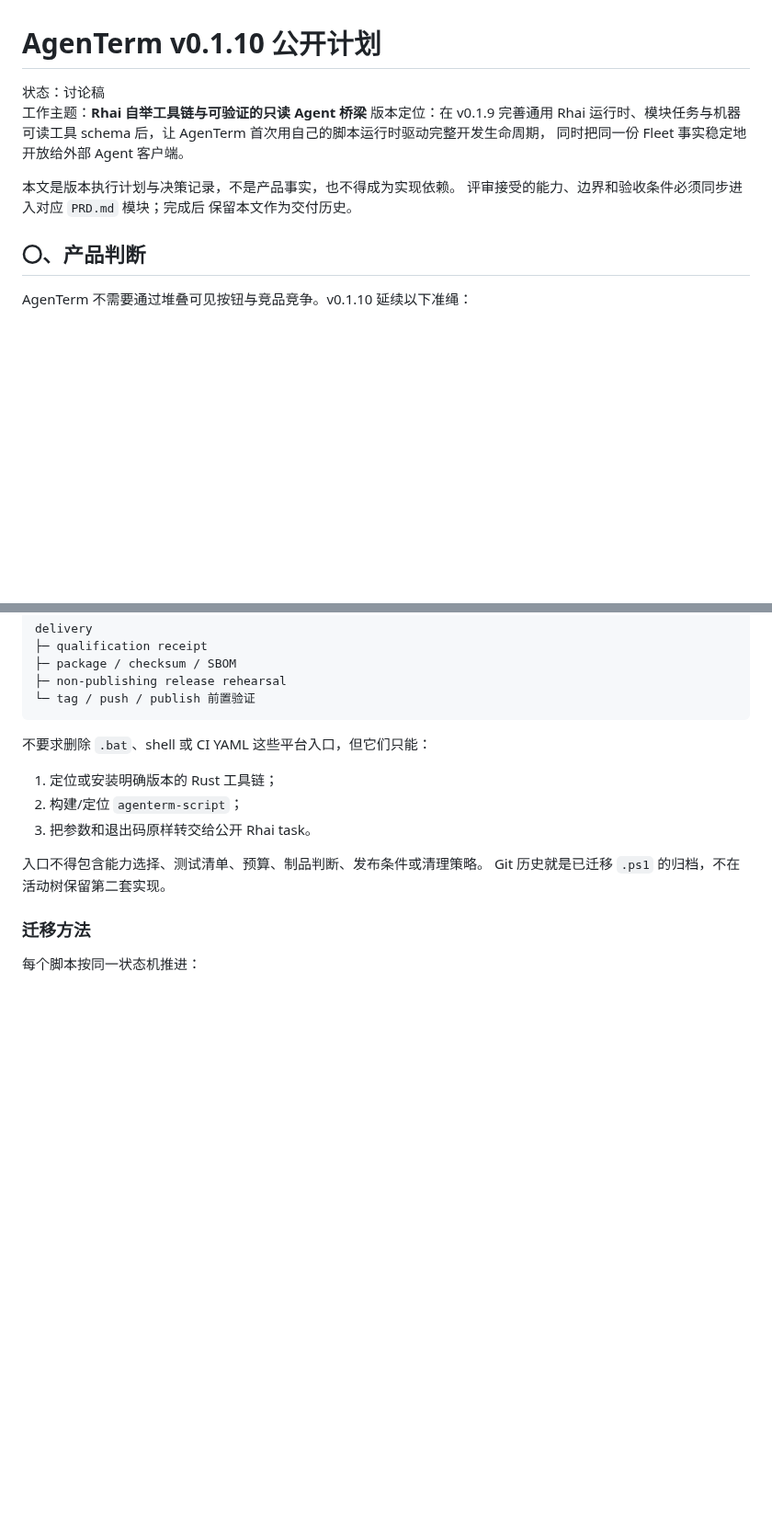
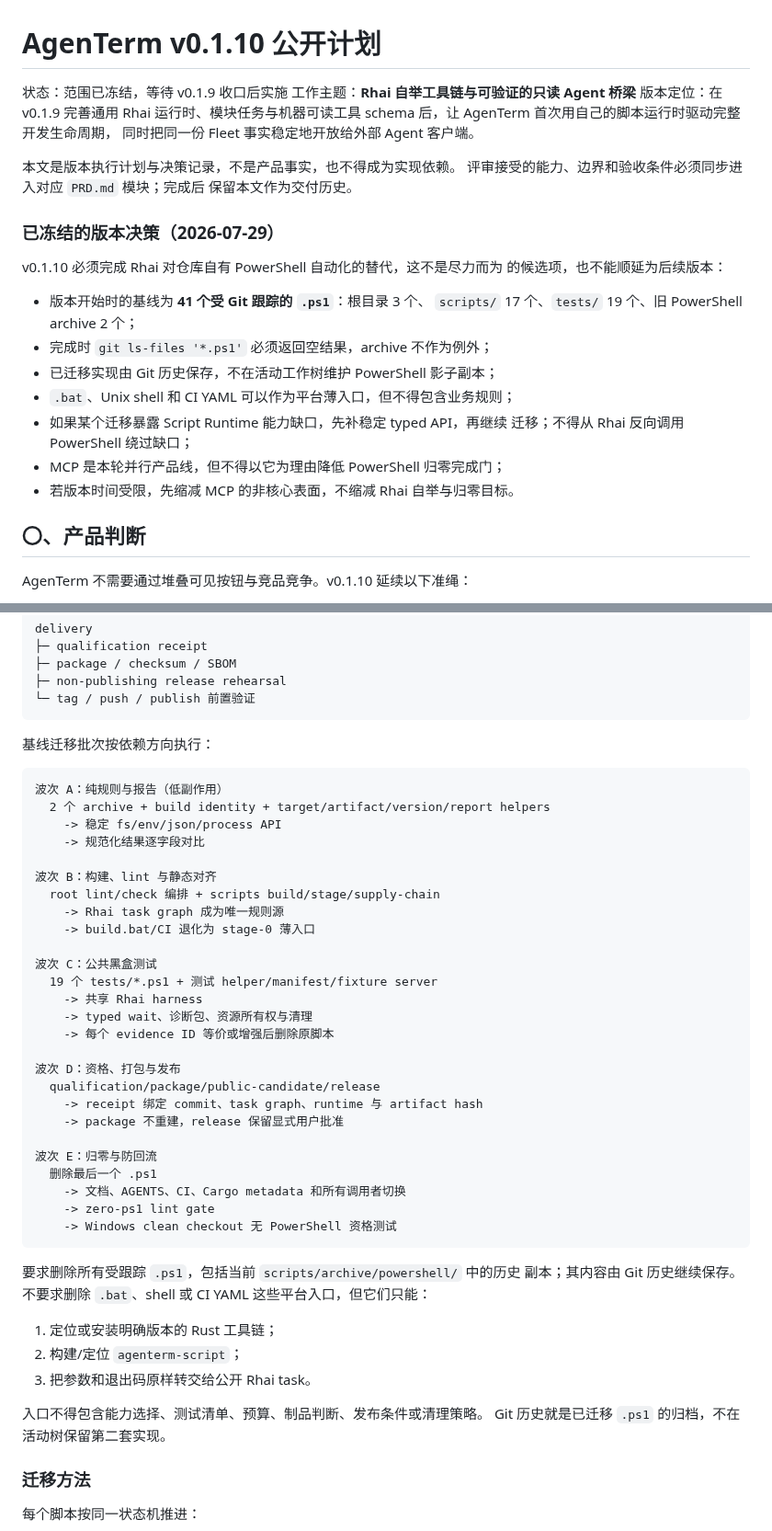
Before and after one commit to mgttt/agenterm, a Markdown page: plan/plan-v0.1.10.md, 2 parts joined by grey strips. Shown at 92% size. Drawn GitHub-style; blank space fills up the shorter version.

Commit message:
docs(plan): require Rhai automation cutover in v0.1.10

````diff
--- a/plan/plan-v0.1.10.md
+++ b/plan/plan-v0.1.10.md
@@ -1,6 +1,6 @@
 # AgenTerm v0.1.10 公开计划
 
-状态：讨论稿
+状态：范围已冻结，等待 v0.1.9 收口后实施
 工作主题：**Rhai 自举工具链与可验证的只读 Agent 桥梁**
 版本定位：在 v0.1.9 完善通用 Rhai 运行时、模块任务与机器可读工具
 schema 后，让 AgenTerm 首次用自己的脚本运行时驱动完整开发生命周期，
@@ -9,6 +9,21 @@ schema 后，让 AgenTerm 首次用自己的脚本运行时驱动完整开发生
 本文是版本执行计划与决策记录，不是产品事实，也不得成为实现依赖。
 评审接受的能力、边界和验收条件必须同步进入对应 `PRD.md` 模块；完成后
 保留本文作为交付历史。
+
+### 已冻结的版本决策（2026-07-29）
+
+v0.1.10 必须完成 Rhai 对仓库自有 PowerShell 自动化的替代，这不是尽力而为
+的候选项，也不能顺延为后续版本：
+
+- 版本开始时的基线为 **41 个受 Git 跟踪的 `.ps1`**：根目录 3 个、
+  `scripts/` 17 个、`tests/` 19 个、旧 PowerShell archive 2 个；
+- 完成时 `git ls-files '*.ps1'` 必须返回空结果，archive 不作为例外；
+- 已迁移实现由 Git 历史保存，不在活动工作树维护 PowerShell 影子副本；
+- `.bat`、Unix shell 和 CI YAML 可以作为平台薄入口，但不得包含业务规则；
+- 如果某个迁移暴露 Script Runtime 能力缺口，先补稳定 typed API，再继续
+  迁移；不得从 Rhai 反向调用 PowerShell 绕过缺口；
+- MCP 是本轮并行产品线，但不得以它为理由降低 PowerShell 归零完成门；
+- 若版本时间受限，先缩减 MCP 的非核心表面，不缩减 Rhai 自举与归零目标。
 
 ## 〇、产品判断
 
@@ -250,7 +265,40 @@ delivery
 └─ tag / push / publish 前置验证
 ```
 
-不要求删除 `.bat`、shell 或 CI YAML 这些平台入口，但它们只能：
+基线迁移批次按依赖方向执行：
+
+```text
+波次 A：纯规则与报告（低副作用）
+  2 个 archive + build identity + target/artifact/version/report helpers
+    -> 稳定 fs/env/json/process API
+    -> 规范化结果逐字段对比
+
+波次 B：构建、lint 与静态对齐
+  root lint/check 编排 + scripts build/stage/supply-chain
+    -> Rhai task graph 成为唯一规则源
+    -> build.bat/CI 退化为 stage-0 薄入口
+
+波次 C：公共黑盒测试
+  19 个 tests/*.ps1 + 测试 helper/manifest/fixture server
+    -> 共享 Rhai harness
+    -> typed wait、诊断包、资源所有权与清理
+    -> 每个 evidence ID 等价或增强后删除原脚本
+
+波次 D：资格、打包与发布
+  qualification/package/public-candidate/release
+    -> receipt 绑定 commit、task graph、runtime 与 artifact hash
+    -> package 不重建，release 保留显式用户批准
+
+波次 E：归零与防回流
+  删除最后一个 .ps1
+    -> 文档、AGENTS、CI、Cargo metadata 和所有调用者切换
+    -> zero-ps1 lint gate
+    -> Windows clean checkout 无 PowerShell 资格测试
+```
+
+要求删除所有受跟踪 `.ps1`，包括当前 `scripts/archive/powershell/` 中的历史
+副本；其内容由 Git 历史继续保存。不要求删除 `.bat`、shell 或 CI YAML
+这些平台入口，但它们只能：
 
 1. 定位或安装明确版本的 Rust 工具链；
 2. 构建/定位 `agenterm-script`；
````
Also changed, not shown: other parts of plan/plan-v0.1.10.md (+5 -3 lines), prd/PRD_02_10_rhai_scripting.md (+26 -0 lines).
